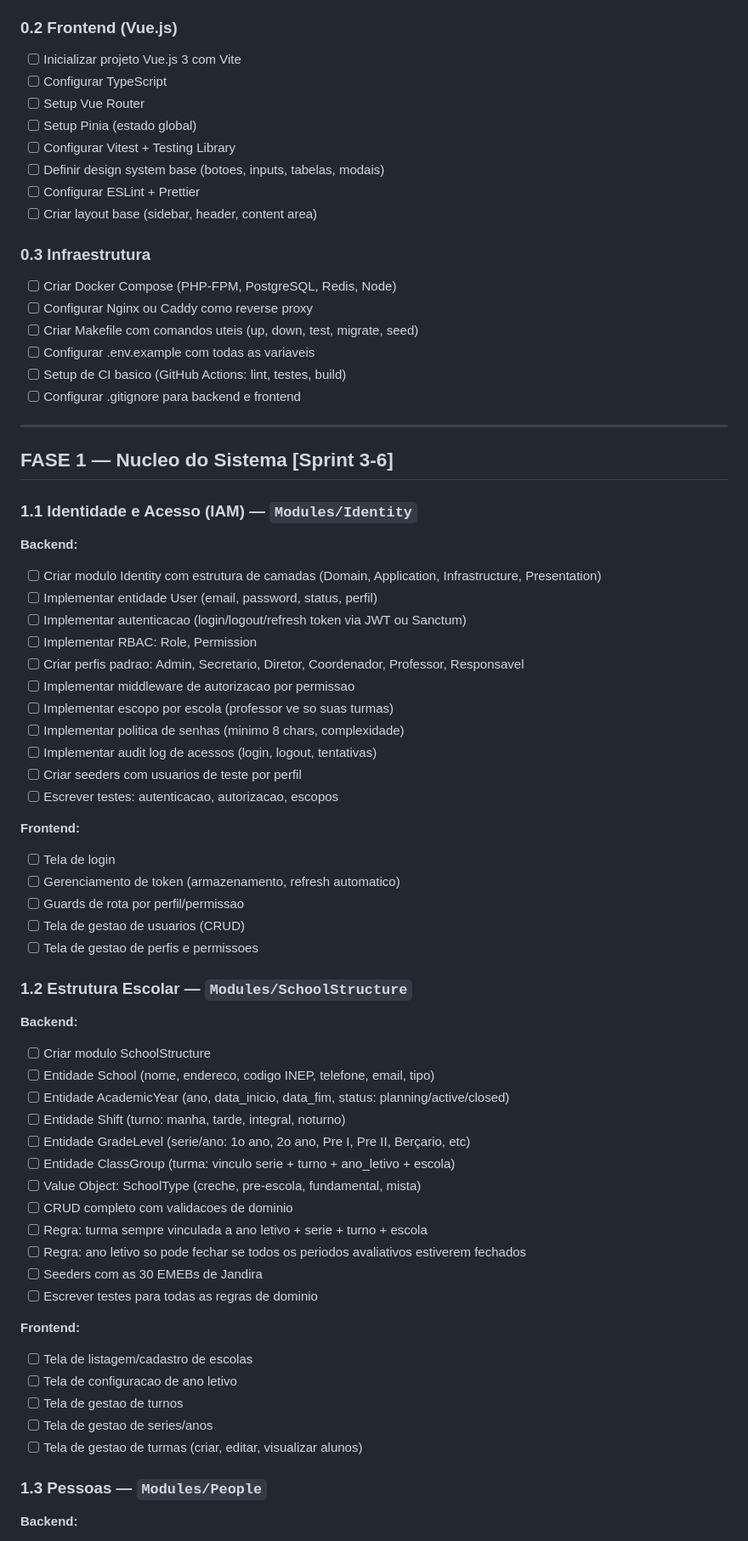
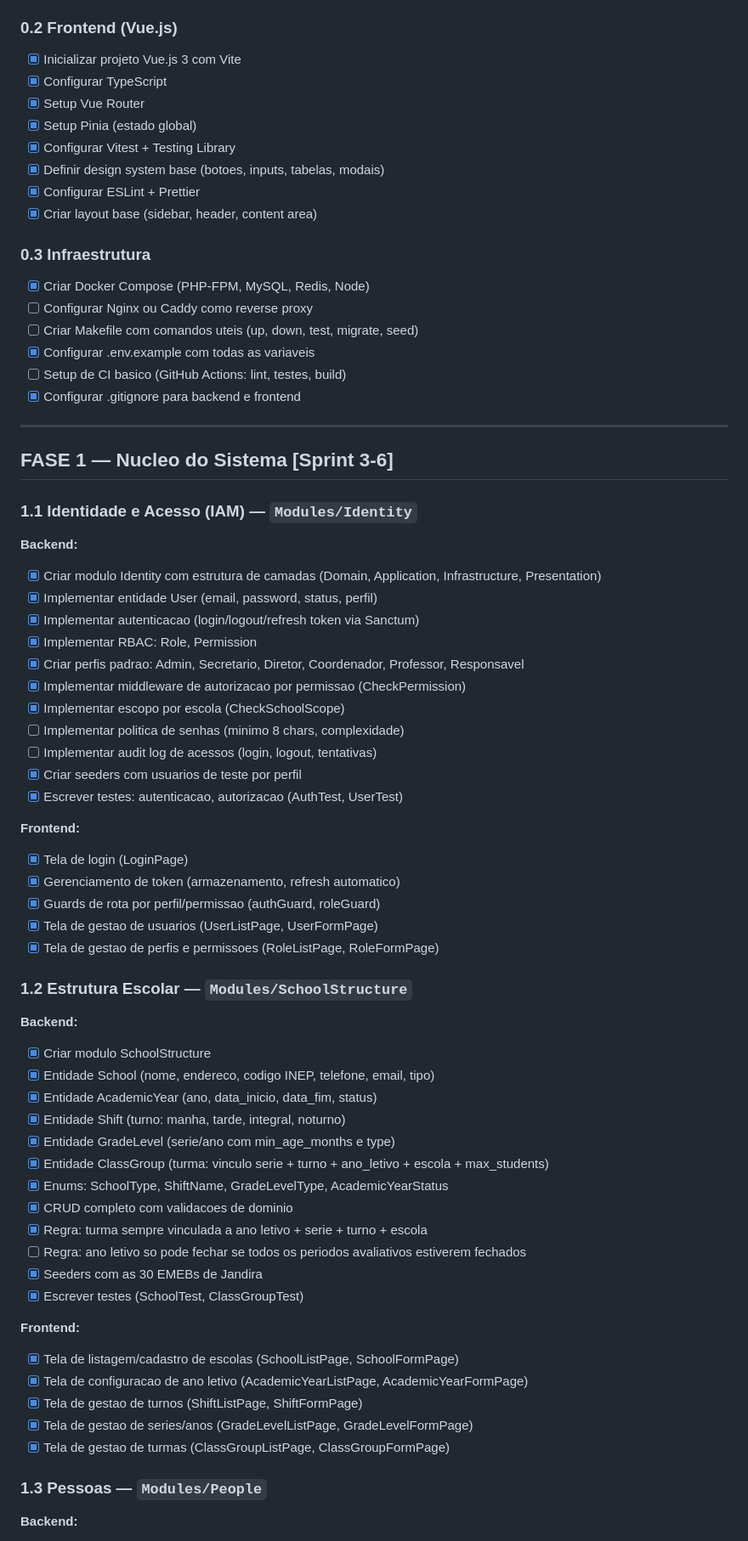
Before and after one commit to fabiovige/diario-classe, a Markdown page: TASKS.md, the part around one of its changes. Shown at 85% size. Rendered like a GitHub page.

```diff
--- a/TASKS.md
+++ b/TASKS.md
@@ -20,23 +20,23 @@
 
 ### 0.2 Frontend (Vue.js)
 
-- [ ] Inicializar projeto Vue.js 3 com Vite
-- [ ] Configurar TypeScript
-- [ ] Setup Vue Router
-- [ ] Setup Pinia (estado global)
-- [ ] Configurar Vitest + Testing Library
-- [ ] Definir design system base (botoes, inputs, tabelas, modais)
-- [ ] Configurar ESLint + Prettier
-- [ ] Criar layout base (sidebar, header, content area)
+- [x] Inicializar projeto Vue.js 3 com Vite
+- [x] Configurar TypeScript
+- [x] Setup Vue Router
+- [x] Setup Pinia (estado global)
+- [x] Configurar Vitest + Testing Library
+- [x] Definir design system base (botoes, inputs, tabelas, modais)
+- [x] Configurar ESLint + Prettier
+- [x] Criar layout base (sidebar, header, content area)
 
 ### 0.3 Infraestrutura
 
-- [ ] Criar Docker Compose (PHP-FPM, PostgreSQL, Redis, Node)
+- [x] Criar Docker Compose (PHP-FPM, MySQL, Redis, Node)
 - [ ] Configurar Nginx ou Caddy como reverse proxy
 - [ ] Criar Makefile com comandos uteis (up, down, test, migrate, seed)
-- [ ] Configurar .env.example com todas as variaveis
+- [x] Configurar .env.example com todas as variaveis
 - [ ] Setup de CI basico (GitHub Actions: lint, testes, build)
-- [ ] Configurar .gitignore para backend e frontend
+- [x] Configurar .gitignore para backend e frontend
 
 ---
 
@@ -46,50 +46,50 @@
 
 **Backend:**
 
-- [ ] Criar modulo Identity com estrutura de camadas (Domain, Application, Infrastructure, Presentation)
-- [ ] Implementar entidade User (email, password, status, perfil)
-- [ ] Implementar autenticacao (login/logout/refresh token via JWT ou Sanctum)
-- [ ] Implementar RBAC: Role, Permission
-- [ ] Criar perfis padrao: Admin, Secretario, Diretor, Coordenador, Professor, Responsavel
-- [ ] Implementar middleware de autorizacao por permissao
-- [ ] Implementar escopo por escola (professor ve so suas turmas)
+- [x] Criar modulo Identity com estrutura de camadas (Domain, Application, Infrastructure, Presentation)
+- [x] Implementar entidade User (email, password, status, perfil)
+- [x] Implementar autenticacao (login/logout/refresh token via Sanctum)
+- [x] Implementar RBAC: Role, Permission
+- [x] Criar perfis padrao: Admin, Secretario, Diretor, Coordenador, Professor, Responsavel
+- [x] Implementar middleware de autorizacao por permissao (CheckPermission)
+- [x] Implementar escopo por escola (CheckSchoolScope)
 - [ ] Implementar politica de senhas (minimo 8 chars, complexidade)
 - [ ] Implementar audit log de acessos (login, logout, tentativas)
-- [ ] Criar seeders com usuarios de teste por perfil
-- [ ] Escrever testes: autenticacao, autorizacao, escopos
+- [x] Criar seeders com usuarios de teste por perfil
+- [x] Escrever testes: autenticacao, autorizacao (AuthTest, UserTest)
 
 **Frontend:**
 
-- [ ] Tela de login
-- [ ] Gerenciamento de token (armazenamento, refresh automatico)
-- [ ] Guards de rota por perfil/permissao
-- [ ] Tela de gestao de usuarios (CRUD)
-- [ ] Tela de gestao de perfis e permissoes
+- [x] Tela de login (LoginPage)
+- [x] Gerenciamento de token (armazenamento, refresh automatico)
+- [x] Guards de rota por perfil/permissao (authGuard, roleGuard)
+- [x] Tela de gestao de usuarios (UserListPage, UserFormPage)
+- [x] Tela de gestao de perfis e permissoes (RoleListPage, RoleFormPage)
 
 ### 1.2 Estrutura Escolar — `Modules/SchoolStructure`
 
 **Backend:**
 
-- [ ] Criar modulo SchoolStructure
-- [ ] Entidade School (nome, endereco, codigo INEP, telefone, email, tipo)
-- [ ] Entidade AcademicYear (ano, data_inicio, data_fim, status: planning/active/closed)
-- [ ] Entidade Shift (turno: manha, tarde, integral, noturno)
-- [ ] Entidade GradeLevel (serie/ano: 1o ano, 2o ano, Pre I, Pre II, Berçario, etc)
-- [ ] Entidade ClassGroup (turma: vinculo serie + turno + ano_letivo + escola)
-- [ ] Value Object: SchoolType (creche, pre-escola, fundamental, mista)
-- [ ] CRUD completo com validacoes de dominio
-- [ ] Regra: turma sempre vinculada a ano letivo + serie + turno + escola
+- [x] Criar modulo SchoolStructure
+- [x] Entidade School (nome, endereco, codigo INEP, telefone, email, tipo)
+- [x] Entidade AcademicYear (ano, data_inicio, data_fim, status)
+- [x] Entidade Shift (turno: manha, tarde, integral, noturno)
+- [x] Entidade GradeLevel (serie/ano com min_age_months e type)
+- [x] Entidade ClassGroup (turma: vinculo serie + turno + ano_letivo + escola + max_students)
+- [x] Enums: SchoolType, ShiftName, GradeLevelType, AcademicYearStatus
+- [x] CRUD completo com validacoes de dominio
+- [x] Regra: turma sempre vinculada a ano letivo + serie + turno + escola
 - [ ] Regra: ano letivo so pode fechar se todos os periodos avaliativos estiverem fechados
-- [ ] Seeders com as 30 EMEBs de Jandira
-- [ ] Escrever testes para todas as regras de dominio
+- [x] Seeders com as 30 EMEBs de Jandira
+- [x] Escrever testes (SchoolTest, ClassGroupTest)
 
 **Frontend:**
 
-- [ ] Tela de listagem/cadastro de escolas
-- [ ] Tela de configuracao de ano letivo
-- [ ] Tela de gestao de turnos
-- [ ] Tela de gestao de series/anos
-- [ ] Tela de gestao de turmas (criar, editar, visualizar alunos)
+- [x] Tela de listagem/cadastro de escolas (SchoolListPage, SchoolFormPage)
+- [x] Tela de configuracao de ano letivo (AcademicYearListPage, AcademicYearFormPage)
+- [x] Tela de gestao de turnos (ShiftListPage, ShiftFormPage)
+- [x] Tela de gestao de series/anos (GradeLevelListPage, GradeLevelFormPage)
+- [x] Tela de gestao de turmas (ClassGroupListPage, ClassGroupFormPage)
 
 ### 1.3 Pessoas — `Modules/People`
 
```
Also changed, not shown: other parts of TASKS.md (+127 -91 lines).
